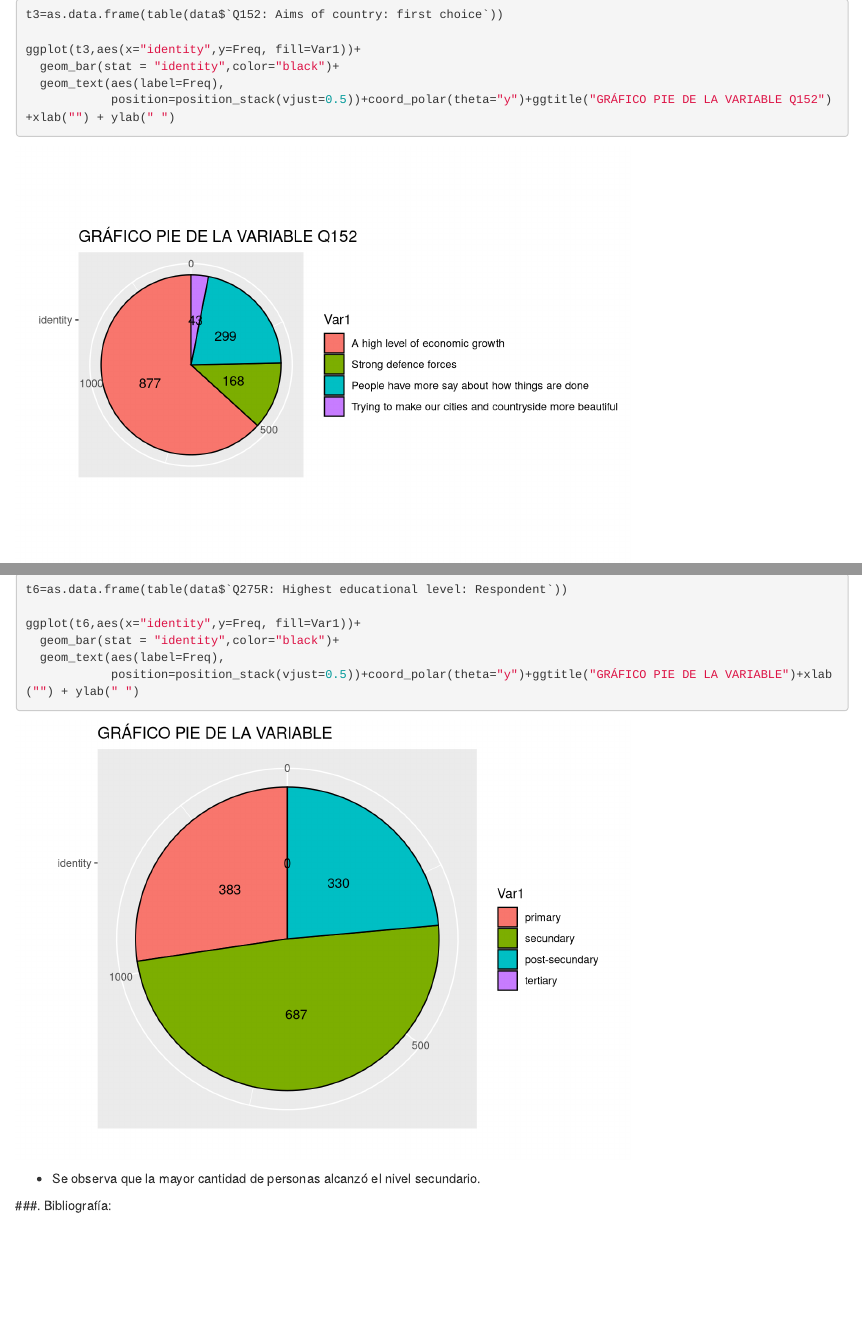
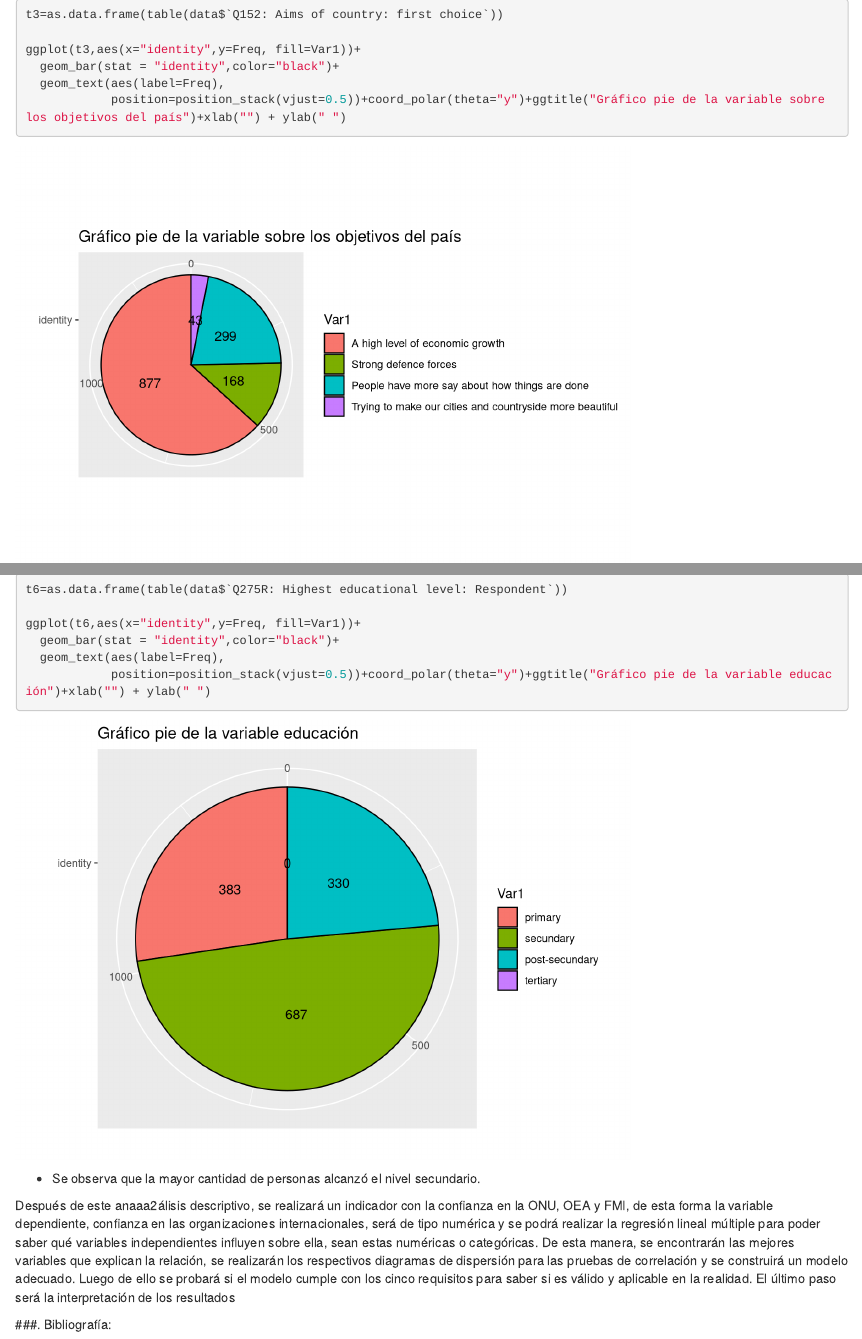
Before and after one commit to meloddysv/Ratatata, an R Markdown document (Avance 2 - Trabajo Estadística II.Rmd): the page in a window 1100 px wide, from 3830 px down, and a second part further down, joined at a grey line. Rendered offline with R 4.5, knitr and Pandoc, with nearby package versions; some code elsewhere in the file could not run offline.

Commit message:
Update Avance 2 - Trabajo Estadística II.Rmd

````diff
--- a/Avance 2 - Trabajo Estadística II.Rmd
+++ b/Avance 2 - Trabajo Estadística II.Rmd
@@ -467,7 +467,7 @@ t3=as.data.frame(table(data$`Q152: Aims of country: first choice`))
 ggplot(t3,aes(x="identity",y=Freq, fill=Var1))+
   geom_bar(stat = "identity",color="black")+
   geom_text(aes(label=Freq),
-            position=position_stack(vjust=0.5))+coord_polar(theta="y")+ggtitle("GRÁFICO PIE DE LA VARIABLE Q152")+xlab("") + ylab(" ")
+            position=position_stack(vjust=0.5))+coord_polar(theta="y")+ggtitle("Gráfico pie de la variable sobre los objetivos del país")+xlab("") + ylab(" ")
 
 ```
 
@@ -537,10 +537,13 @@ t6=as.data.frame(table(data$`Q275R: Highest educational level: Respondent`))
 ggplot(t6,aes(x="identity",y=Freq, fill=Var1))+
   geom_bar(stat = "identity",color="black")+
   geom_text(aes(label=Freq),
-            position=position_stack(vjust=0.5))+coord_polar(theta="y")+ggtitle("GRÁFICO PIE DE LA VARIABLE")+xlab("") + ylab(" ")
+            position=position_stack(vjust=0.5))+coord_polar(theta="y")+ggtitle("Gráfico pie de la variable educación")+xlab("") + ylab(" ")
 ```
 
 - Se observa que la mayor cantidad de personas alcanzó el nivel secundario.
+
+
+Después de este anaaa2álisis descriptivo, se realizará un indicador con la confianza en la ONU, OEA y FMI, de esta forma la variable dependiente, confianza en las organizaciones internacionales, será de tipo numérica y se podrá realizar la regresión lineal múltiple para poder saber qué variables independientes influyen sobre ella, sean estas numéricas o categóricas. De esta manera, se encontrarán las mejores variables que explican la relación, se realizarán los respectivos diagramas de dispersión para las pruebas de correlación y se construirá un modelo adecuado. Luego de ello se probará si el modelo cumple con los cinco requisitos para saber si es válido y aplicable en la realidad. El último paso será la interpretación de los resultados
 
 
 ###. Bibliografía:
````
Also changed, not shown: Avance 2 - Trabajo Estadística II.Rmd (6 more changed lines).
